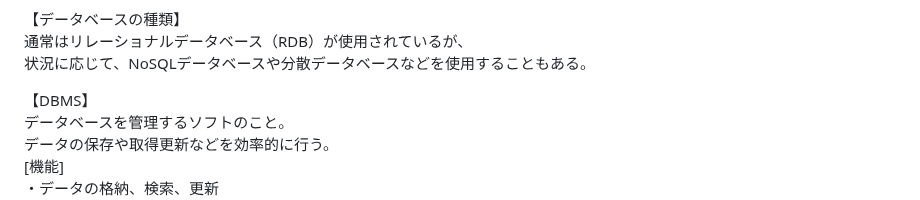
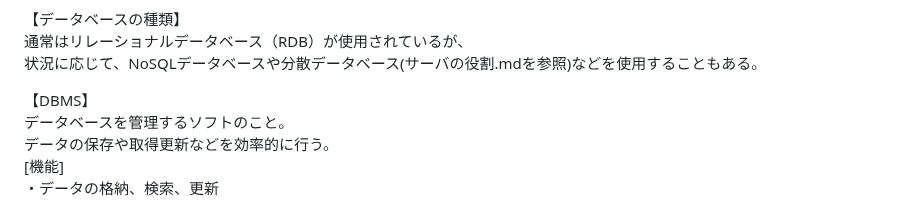
Before and after one commit to sai-V6s/study-log, a Markdown page: SQL/データベースとは.md, the part around the change. Rendered like a GitHub page.

```diff
--- a/SQL/データベースとは.md
+++ b/SQL/データベースとは.md
@@ -8,7 +8,7 @@ Excelなどの表計算ソフトもデータ管理に利用されるが、
 
 【データベースの種類】
 通常はリレーショナルデータベース（RDB）が使用されているが、
-状況に応じて、NoSQLデータベースや分散データベースなどを使用することもある。
+状況に応じて、NoSQLデータベースや分散データベース(サーバの役割.mdを参照)などを使用することもある。
 
 【DBMS】
 データベースを管理するソフトのこと。
```
Also changed, not shown: SQL/DBの運用と管理.md (added, +51 -0 lines), SQL/DB設計とER図.md (+1 -1 lines), Web/サーバーの役割.md (+18 -0 lines), images/トランザクション例.png (added), images/ロック機構.png (added).
